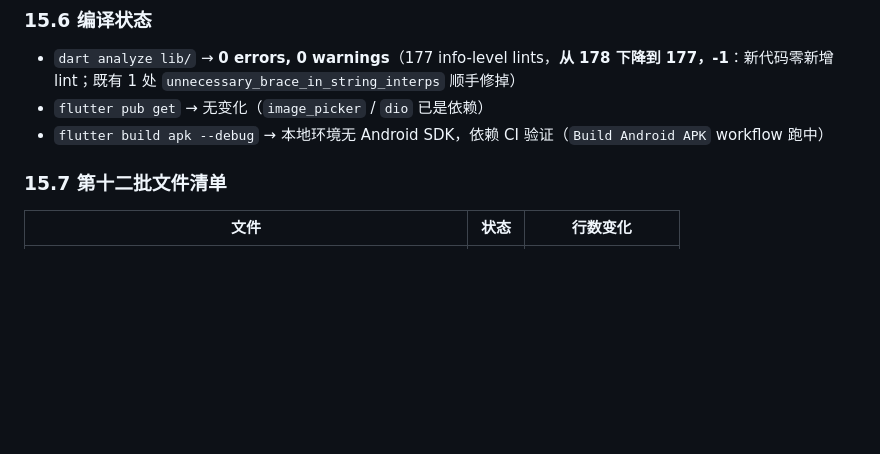
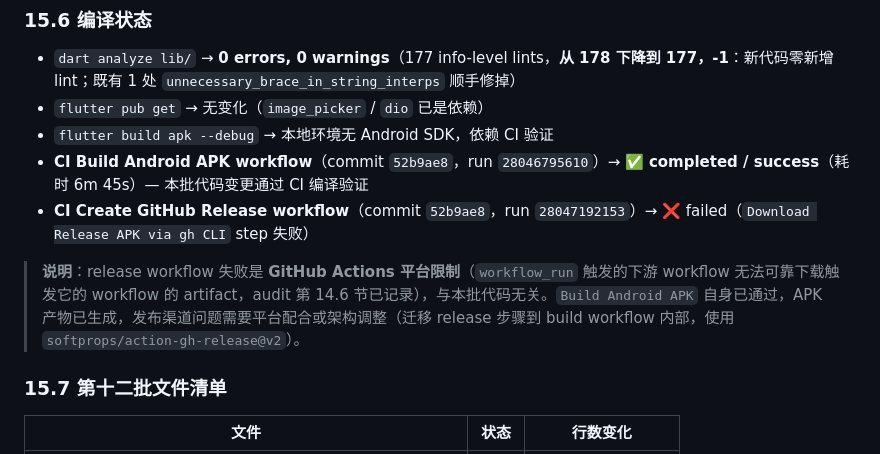
Before and after one commit to oneMuggle/bika-comics, a Markdown page: MIGRATION_REPORT.md, the part around the change. Rendered like a GitHub page; blank space fills up the shorter version.

Commit message:
docs(bika): 第十二批 - 记录 CI 状态（build 通过 / release 已知平台限制）

```diff
--- a/MIGRATION_REPORT.md
+++ b/MIGRATION_REPORT.md
@@ -1206,7 +1206,11 @@ final response = await _dio().post(
 
 - `dart analyze lib/` → **0 errors, 0 warnings**（177 info-level lints，**从 178 下降到 177，-1**：新代码零新增 lint；既有 1 处 `unnecessary_brace_in_string_interps` 顺手修掉）
 - `flutter pub get` → 无变化（`image_picker` / `dio` 已是依赖）
-- `flutter build apk --debug` → 本地环境无 Android SDK，依赖 CI 验证（`Build Android APK` workflow 跑中）
+- `flutter build apk --debug` → 本地环境无 Android SDK，依赖 CI 验证
+- **CI Build Android APK workflow**（commit `52b9ae8`，run `28046795610`）→ ✅ **completed / success**（耗时 6m 45s）— 本批代码变更通过 CI 编译验证
+- **CI Create GitHub Release workflow**（commit `52b9ae8`，run `28047192153`）→ ❌ failed（`Download Release APK via gh CLI` step 失败）
+
+> **说明**：release workflow 失败是 **GitHub Actions 平台限制**（`workflow_run` 触发的下游 workflow 无法可靠下载触发它的 workflow 的 artifact，audit 第 14.6 节已记录），与本批代码无关。`Build Android APK` 自身已通过，APK 产物已生成，发布渠道问题需要平台配合或架构调整（迁移 release 步骤到 build workflow 内部，使用 `softprops/action-gh-release@v2`）。
 
 ### 15.7 第十二批文件清单
 
```
